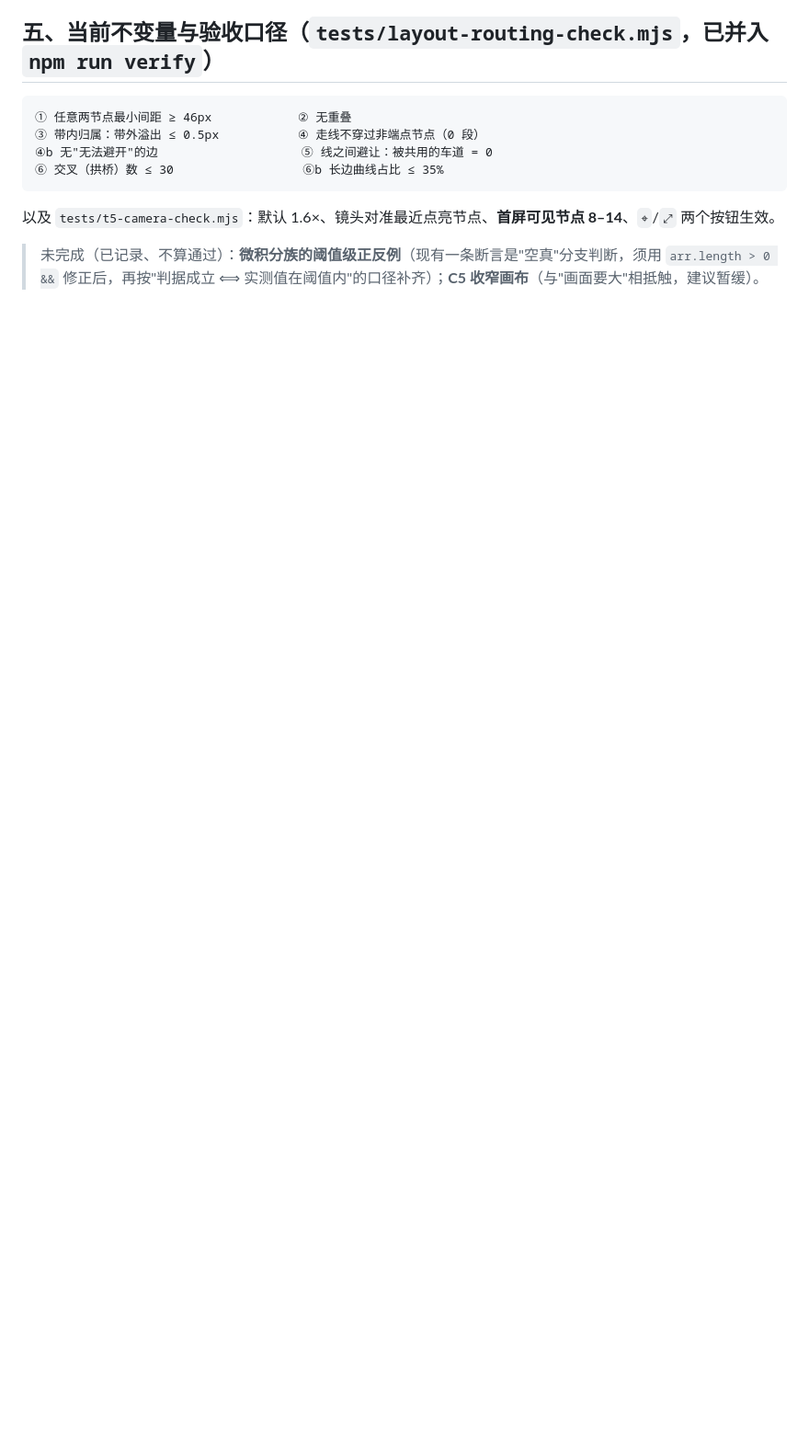
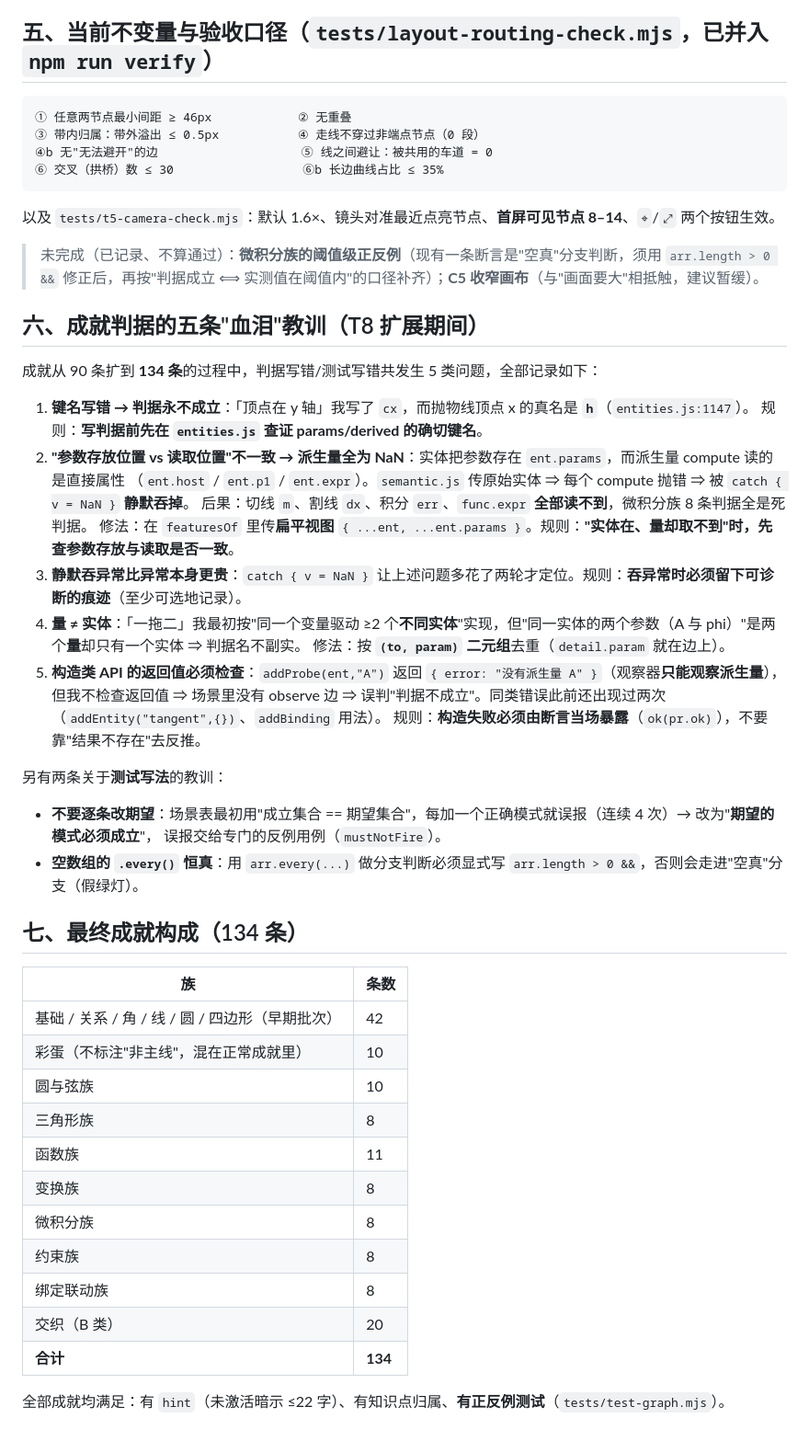
Before and after one commit to Xiaodaocs/Interweaver, a Markdown page: docs/P15-附二-实施复盘.md, the part around the change. Shown at 92% size. GitHub-like rendering; blank space fills up the shorter version.

Commit message:
docs(T11): 复盘补五条成就判据教训 + 最终成就构成（134 条）；最终全量回归 472 项 0 失败

```diff
--- a/docs/P15-附二-实施复盘.md
+++ b/docs/P15-附二-实施复盘.md
@@ -76,3 +76,44 @@
 
 > 未完成（已记录、不算通过）：**微积分族的阈值级正反例**（现有一条断言是"空真"分支判断，须用
 > `arr.length > 0 &&` 修正后，再按"判据成立 ⟺ 实测值在阈值内"的口径补齐）；**C5 收窄画布**（与"画面要大"相抵触，建议暂缓）。
+
+## 六、成就判据的五条"血泪"教训（T8 扩展期间）
+
+成就从 90 条扩到 **134 条**的过程中，判据写错/测试写错共发生 5 类问题，全部记录如下：
+
+1. **键名写错 → 判据永不成立**：「顶点在 y 轴」我写了 `cx`，而抛物线顶点 x 的真名是 **`h`**（`entities.js:1147`）。
+   规则：**写判据前先在 `entities.js` 查证 params/derived 的确切键名**。
+2. **"参数存放位置 vs 读取位置"不一致 → 派生量全为 NaN**：实体把参数存在 `ent.params`，而派生量 compute 读的是直接属性
+   （`ent.host` / `ent.p1` / `ent.expr`）。`semantic.js` 传原始实体 ⇒ 每个 compute 抛错 ⇒ 被 `catch { v = NaN }` **静默吞掉**。
+   后果：切线 `m`、割线 `dx`、积分 `err`、`func.expr` **全部读不到**，微积分族 8 条判据全是死判据。
+   修法：在 `featuresOf` 里传**扁平视图** `{ ...ent, ...ent.params }`。规则：**"实体在、量却取不到"时，先查参数存放与读取是否一致**。
+3. **静默吞异常比异常本身更贵**：`catch { v = NaN }` 让上述问题多花了两轮才定位。规则：**吞异常时必须留下可诊断的痕迹**（至少可选地记录）。
+4. **量 ≠ 实体**：「一拖二」我最初按"同一个变量驱动 ≥2 个**不同实体**"实现，但"同一实体的两个参数（A 与 phi）"是两个**量**却只有一个实体 ⇒ 判据名不副实。
+   修法：按 **`(to, param)` 二元组**去重（`detail.param` 就在边上）。
+5. **构造类 API 的返回值必须检查**：`addProbe(ent,"A")` 返回 `{ error: "没有派生量 A" }`（观察器**只能观察派生量**），
+   但我不检查返回值 ⇒ 场景里没有 observe 边 ⇒ 误判"判据不成立"。同类错误此前还出现过两次（`addEntity("tangent",{})`、`addBinding` 用法）。
+   规则：**构造失败必须由断言当场暴露**（`ok(pr.ok)`），不要靠"结果不存在"去反推。
+
+另有两条关于**测试写法**的教训：
+
+- **不要逐条改期望**：场景表最初用"成立集合 == 期望集合"，每加一个正确模式就误报（连续 4 次）→ 改为"**期望的模式必须成立**"，
+  误报交给专门的反例用例（`mustNotFire`）。
+- **空数组的 `.every()` 恒真**：用 `arr.every(...)` 做分支判断必须显式写 `arr.length > 0 &&`，否则会走进"空真"分支（假绿灯）。
+
+## 七、最终成就构成（134 条）
+
+| 族 | 条数 |
+|---|---|
+| 基础 / 关系 / 角 / 线 / 圆 / 四边形（早期批次） | 42 |
+| 彩蛋（不标注"非主线"，混在正常成就里） | 10 |
+| 圆与弦族 | 10 |
+| 三角形族 | 8 |
+| 函数族 | 11 |
+| 变换族 | 8 |
+| 微积分族 | 8 |
+| 约束族 | 8 |
+| 绑定联动族 | 8 |
+| 交织（B 类） | 20 |
+| **合计** | **134** |
+
+全部成就均满足：有 `hint`（未激活暗示 ≤22 字）、有知识点归属、**有正反例测试**（`tests/test-graph.mjs`）。
```
